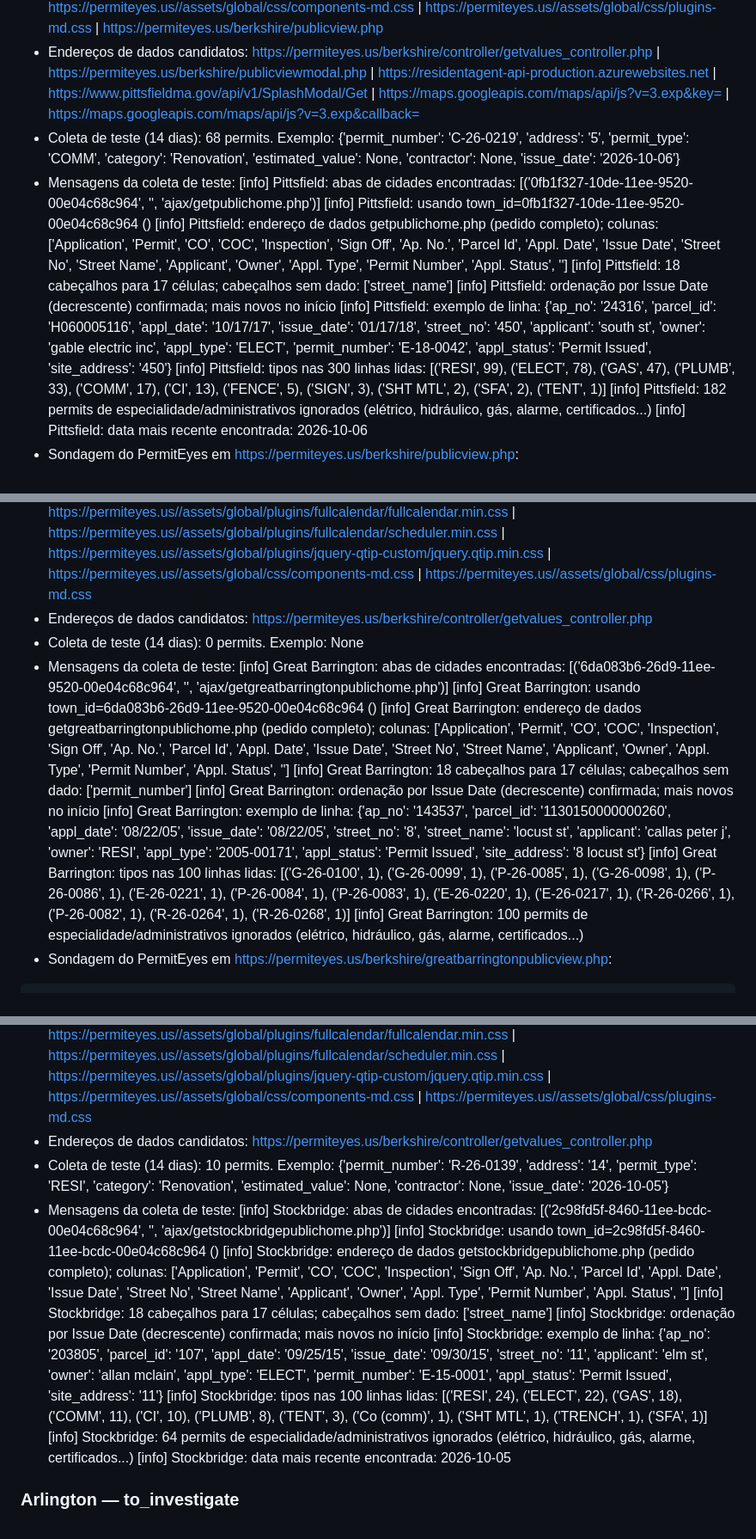
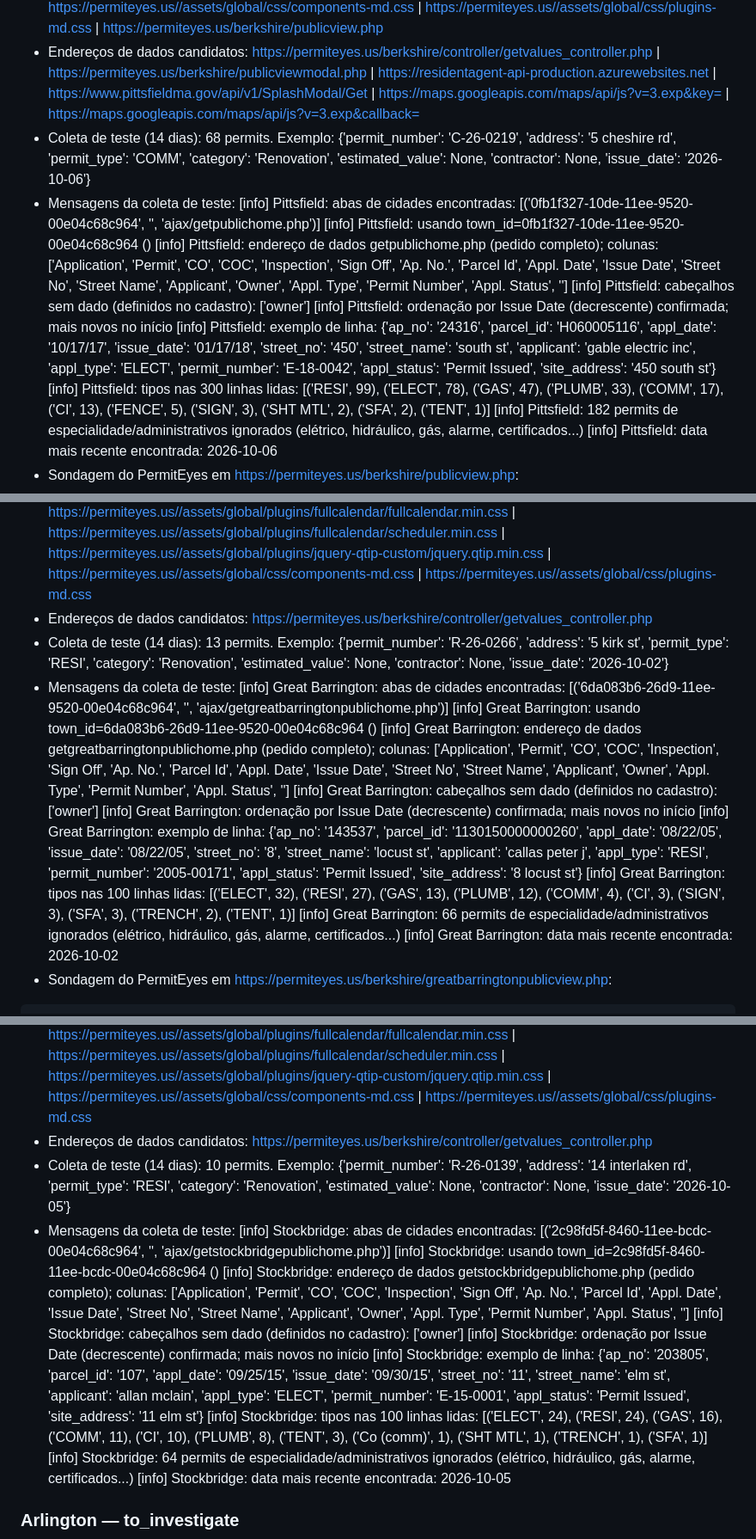
Before and after one commit to Stradees/permit-radar, a Markdown page: backend-v2/health_report.md, 3 parts joined by grey strips. Shown at 86% size. Drawn GitHub-style.

````diff
--- a/backend-v2/health_report.md
+++ b/backend-v2/health_report.md
@@ -331,14 +331,14 @@ script-inline-3:761: var DeptName = $(this).data("folderpath");
 - https://permiteyes.us//assets/global/plugins/simple-line-icons/simple-line-icons.min.css → HTTP 200 · plataforma: PermitEyes · robots.txt: permitido
 - Portais encontrados na página da prefeitura: https://permiteyes.us//assets/global/plugins/font-awesome/css/font-awesome.min.css | https://permiteyes.us//assets/global/plugins/simple-line-icons/simple-line-icons.min.css | https://permiteyes.us//assets/global/plugins/bootstrap/css/bootstrap.css | https://permiteyes.us//assets/global/plugins/fullcalendar/fullcalendar.min.css | https://permiteyes.us//assets/global/plugins/fullcalendar/scheduler.min.css | https://permiteyes.us//assets/global/plugins/jquery-qtip-custom/jquery.qtip.min.css | https://permiteyes.us//assets/global/css/components-md.css | https://permiteyes.us//assets/global/css/plugins-md.css | https://permiteyes.us/berkshire/publicview.php
 - Endereços de dados candidatos: https://permiteyes.us/berkshire/controller/getvalues_controller.php | https://permiteyes.us/berkshire/publicviewmodal.php | https://residentagent-api-production.azurewebsites.net | https://www.pittsfieldma.gov/api/v1/SplashModal/Get | https://maps.googleapis.com/maps/api/js?v=3.exp&key= | https://maps.googleapis.com/maps/api/js?v=3.exp&callback=
-- Coleta de teste (14 dias): 68 permits. Exemplo: {'permit_number': 'C-26-0219', 'address': '5', 'permit_type': 'COMM', 'category': 'Renovation', 'estimated_value': None, 'contractor': None, 'issue_date': '2026-10-06'}
+- Coleta de teste (14 dias): 68 permits. Exemplo: {'permit_number': 'C-26-0219', 'address': '5 cheshire rd', 'permit_type': 'COMM', 'category': 'Renovation', 'estimated_value': None, 'contractor': None, 'issue_date': '2026-10-06'}
 - Mensagens da coleta de teste:
     [info] Pittsfield: abas de cidades encontradas: [('0fb1f327-10de-11ee-9520-00e04c68c964', '', 'ajax/getpublichome.php')]
     [info] Pittsfield: usando town_id=0fb1f327-10de-11ee-9520-00e04c68c964 ()
     [info] Pittsfield: endereço de dados getpublichome.php (pedido completo); colunas: ['Application', 'Permit', 'CO', 'COC', 'Inspection', 'Sign Off', 'Ap. No.', 'Parcel Id', 'Appl. Date', 'Issue Date', 'Street No', 'Street Name', 'Applicant', 'Owner', 'Appl. Type', 'Permit Number', 'Appl. Status', '']
-    [info] Pittsfield: 18 cabeçalhos para 17 células; cabeçalhos sem dado: ['street_name']
+    [info] Pittsfield: cabeçalhos sem dado (definidos no cadastro): ['owner']
     [info] Pittsfield: ordenação por Issue Date (decrescente) confirmada; mais novos no início
-    [info] Pittsfield: exemplo de linha: {'ap_no': '24316', 'parcel_id': 'H060005116', 'appl_date': '10/17/17', 'issue_date': '01/17/18', 'street_no': '450', 'applicant': 'south st', 'owner': 'gable electric inc', 'appl_type': 'ELECT', 'permit_number': 'E-18-0042', 'appl_status': 'Permit Issued', 'site_address': '450'}
+    [info] Pittsfield: exemplo de linha: {'ap_no': '24316', 'parcel_id': 'H060005116', 'appl_date': '10/17/17', 'issue_date': '01/17/18', 'street_no': '450', 'street_name': 'south st', 'applicant': 'gable electric inc', 'appl_type': 'ELECT', 'permit_number': 'E-18-0042', 'appl_status': 'Permit Issued', 'site_address': '450 south st'}
     [info] Pittsfield: tipos nas 300 linhas lidas: [('RESI', 99), ('ELECT', 78), ('GAS', 47), ('PLUMB', 33), ('COMM', 17), ('CI', 13), ('FENCE', 5), ('SIGN', 3), ('SHT MTL', 2), ('SFA', 2), ('TENT', 1)]
     [info] Pittsfield: 182 permits de especialidade/administrativos ignorados (elétrico, hidráulico, gás, alarme, certificados...)
     [info] Pittsfield: data mais recente encontrada: 2026-10-06
@@ -413,16 +413,17 @@ script-inline-4:844: "url": url,
 - https://permiteyes.us//assets/global/plugins/simple-line-icons/simple-line-icons.min.css → HTTP 200 · plataforma: PermitEyes · robots.txt: permitido
 - Portais encontrados na página da prefeitura: https://permiteyes.us//assets/global/plugins/font-awesome/css/font-awesome.min.css | https://permiteyes.us//assets/global/plugins/simple-line-icons/simple-line-icons.min.css | https://permiteyes.us//assets/global/plugins/bootstrap/css/bootstrap.css | https://permiteyes.us//assets/global/plugins/fullcalendar/fullcalendar.min.css | https://permiteyes.us//assets/global/plugins/fullcalendar/scheduler.min.css | https://permiteyes.us//assets/global/plugins/jquery-qtip-custom/jquery.qtip.min.css | https://permiteyes.us//assets/global/css/components-md.css | https://permiteyes.us//assets/global/css/plugins-md.css
 - Endereços de dados candidatos: https://permiteyes.us/berkshire/controller/getvalues_controller.php
-- Coleta de teste (14 dias): 0 permits. Exemplo: None
+- Coleta de teste (14 dias): 13 permits. Exemplo: {'permit_number': 'R-26-0266', 'address': '5 kirk st', 'permit_type': 'RESI', 'category': 'Renovation', 'estimated_value': None, 'contractor': None, 'issue_date': '2026-10-02'}
 - Mensagens da coleta de teste:
     [info] Great Barrington: abas de cidades encontradas: [('6da083b6-26d9-11ee-9520-00e04c68c964', '', 'ajax/getgreatbarringtonpublichome.php')]
     [info] Great Barrington: usando town_id=6da083b6-26d9-11ee-9520-00e04c68c964 ()
     [info] Great Barrington: endereço de dados getgreatbarringtonpublichome.php (pedido completo); colunas: ['Application', 'Permit', 'CO', 'COC', 'Inspection', 'Sign Off', 'Ap. No.', 'Parcel Id', 'Appl. Date', 'Issue Date', 'Street No', 'Street Name', 'Applicant', 'Owner', 'Appl. Type', 'Permit Number', 'Appl. Status', '']
-    [info] Great Barrington: 18 cabeçalhos para 17 células; cabeçalhos sem dado: ['permit_number']
+    [info] Great Barrington: cabeçalhos sem dado (definidos no cadastro): ['owner']
     [info] Great Barrington: ordenação por Issue Date (decrescente) confirmada; mais novos no início
-    [info] Great Barrington: exemplo de linha: {'ap_no': '143537', 'parcel_id': '1130150000000260', 'appl_date': '08/22/05', 'issue_date': '08/22/05', 'street_no': '8', 'street_name': 'locust st', 'applicant': 'callas peter j', 'owner': 'RESI', 'appl_type': '2005-00171', 'appl_status': 'Permit Issued', 'site_address': '8 locust st'}
-    [info] Great Barrington: tipos nas 100 linhas lidas: [('G-26-0100', 1), ('G-26-0099', 1), ('P-26-0085', 1), ('G-26-0098', 1), ('P-26-0086', 1), ('E-26-0221', 1), ('P-26-0084', 1), ('P-26-0083', 1), ('E-26-0220', 1), ('E-26-0217', 1), ('R-26-0266', 1), ('P-26-0082', 1), ('R-26-0264', 1), ('R-26-0268', 1)]
-    [info] Great Barrington: 100 permits de especialidade/administrativos ignorados (elétrico, hidráulico, gás, alarme, certificados...)
+    [info] Great Barrington: exemplo de linha: {'ap_no': '143537', 'parcel_id': '1130150000000260', 'appl_date': '08/22/05', 'issue_date': '08/22/05', 'street_no': '8', 'street_name': 'locust st', 'applicant': 'callas peter j', 'appl_type': 'RESI', 'permit_number': '2005-00171', 'appl_status': 'Permit Issued', 'site_address': '8 locust st'}
+    [info] Great Barrington: tipos nas 100 linhas lidas: [('ELECT', 32), ('RESI', 27), ('GAS', 13), ('PLUMB', 12), ('COMM', 4), ('CI', 3), ('SIGN', 3), ('SFA', 3), ('TRENCH', 2), ('TENT', 1)]
+    [info] Great Barrington: 66 permits de especialidade/administrativos ignorados (elétrico, hidráulico, gás, alarme, certificados...)
+    [info] Great Barrington: data mais recente encontrada: 2026-10-02
 - Sondagem do PermitEyes em https://permiteyes.us/berkshire/greatbarringtonpublicview.php:
 ```
 aba de cidade: <a class="tab-header" href="#buildingpublichometab"data-toggle="tab" data-url='ajax/getgreatbarringtonpublichome.php' data-town-id="6da083b6-26d9-11ee-9520-00e04c68c964"><img src="images/departments/B
@@ -655,15 +656,15 @@ POST https://permiteyes.us/attleboro/ajax/getbuildingpublichome.php -> erro HTTP
 - https://permiteyes.us//assets/global/plugins/simple-line-icons/simple-line-icons.min.css → HTTP 200 · plataforma: PermitEyes · robots.txt: permitido
 - Portais encontrados na página da prefeitura: https://permiteyes.us//assets/global/plugins/font-awesome/css/font-awesome.min.css | https://permiteyes.us//assets/global/plugins/simple-line-icons/simple-line-icons.min.css | https://permiteyes.us//assets/global/plugins/bootstrap/css/bootstrap.css | https://permiteyes.us//assets/global/plugins/fullcalendar/fullcalendar.min.css | https://permiteyes.us//assets/global/plugins/fullcalendar/scheduler.min.css | https://permiteyes.us//assets/global/plugins/jquery-qtip-custom/jquery.qtip.min.css | https://permiteyes.us//assets/global/css/components-md.css | https://permiteyes.us//assets/global/css/plugins-md.css
 - Endereços de dados candidatos: https://permiteyes.us/berkshire/controller/getvalues_controller.php
-- Coleta de teste (14 dias): 10 permits. Exemplo: {'permit_number': 'R-26-0139', 'address': '14', 'permit_type': 'RESI', 'category': 'Renovation', 'estimated_value': None, 'contractor': None, 'issue_date': '2026-10-05'}
+- Coleta de teste (14 dias): 10 permits. Exemplo: {'permit_number': 'R-26-0139', 'address': '14 interlaken rd', 'permit_type': 'RESI', 'category': 'Renovation', 'estimated_value': None, 'contractor': None, 'issue_date': '2026-10-05'}
 - Mensagens da coleta de teste:
     [info] Stockbridge: abas de cidades encontradas: [('2c98fd5f-8460-11ee-bcdc-00e04c68c964', '', 'ajax/getstockbridgepublichome.php')]
     [info] Stockbridge: usando town_id=2c98fd5f-8460-11ee-bcdc-00e04c68c964 ()
     [info] Stockbridge: endereço de dados getstockbridgepublichome.php (pedido completo); colunas: ['Application', 'Permit', 'CO', 'COC', 'Inspection', 'Sign Off', 'Ap. No.', 'Parcel Id', 'Appl. Date', 'Issue Date', 'Street No', 'Street Name', 'Applicant', 'Owner', 'Appl. Type', 'Permit Number', 'Appl. Status', '']
-    [info] Stockbridge: 18 cabeçalhos para 17 células; cabeçalhos sem dado: ['street_name']
+    [info] Stockbridge: cabeçalhos sem dado (definidos no cadastro): ['owner']
     [info] Stockbridge: ordenação por Issue Date (decrescente) confirmada; mais novos no início
-    [info] Stockbridge: exemplo de linha: {'ap_no': '203805', 'parcel_id': '107', 'appl_date': '09/25/15', 'issue_date': '09/30/15', 'street_no': '11', 'applicant': 'elm st', 'owner': 'allan mclain', 'appl_type': 'ELECT', 'permit_number': 'E-15-0001', 'appl_status': 'Permit Issued', 'site_address': '11'}
-    [info] Stockbridge: tipos nas 100 linhas lidas: [('RESI', 24), ('ELECT', 22), ('GAS', 18), ('COMM', 11), ('CI', 10), ('PLUMB', 8), ('TENT', 3), ('Co (comm)', 1), ('SHT MTL', 1), ('TRENCH', 1), ('SFA', 1)]
+    [info] Stockbridge: exemplo de linha: {'ap_no': '203805', 'parcel_id': '107', 'appl_date': '09/25/15', 'issue_date': '09/30/15', 'street_no': '11', 'street_name': 'elm st', 'applicant': 'allan mclain', 'appl_type': 'ELECT', 'permit_number': 'E-15-0001', 'appl_status': 'Permit Issued', 'site_address': '11 elm st'}
+    [info] Stockbridge: tipos nas 100 linhas lidas: [('ELECT', 24), ('RESI', 24), ('GAS', 16), ('COMM', 11), ('CI', 10), ('PLUMB', 8), ('TENT', 3), ('Co (comm)', 1), ('SHT MTL', 1), ('TRENCH', 1), ('SFA', 1)]
     [info] Stockbridge: 64 permits de especialidade/administrativos ignorados (elétrico, hidráulico, gás, alarme, certificados...)
     [info] Stockbridge: data mais recente encontrada: 2026-10-05
 
````
Also changed, not shown: other parts of backend-v2/health_report.md (+9 -9 lines).
